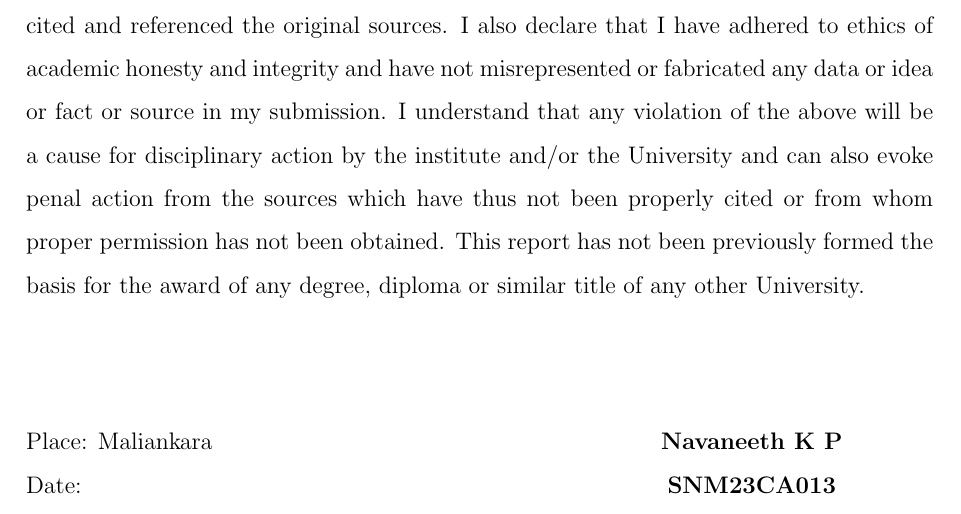
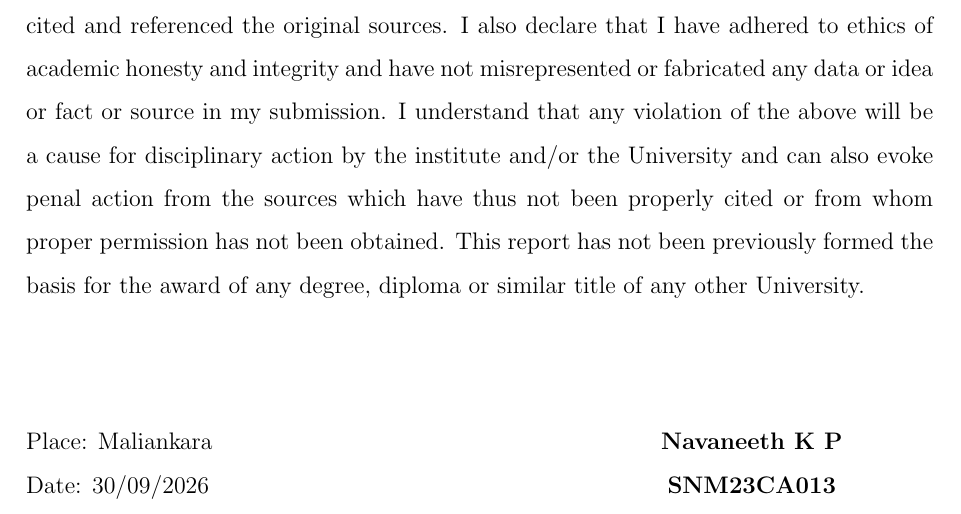
Before and after one commit to Tosotsu/OS_LAB, a LaTeX thesis (world_models_report/report_src/main.tex): part of page 3 of 89, cut so that both start at the same text. Compiled offline with pdfLaTeX.

Commit message:
Add date to report declaration page
Co-Authored-By: Claude Opus 5.5 <noreply@anthropic.com>
Claude-Session: https://claude.ai/code/session_01D3wFocwELMsqVeqzaou4aS

```diff
--- a/world_models_report/report_src/main.tex
+++ b/world_models_report/report_src/main.tex
@@ -203,7 +203,7 @@ I undersigned hereby declare that the seminar report \textbf{World Models for Em
 \noindent
 \begin{minipage}[t]{0.5\textwidth}
 Place: Maliankara\\
-Date:
+Date: 30/09/2026
 \end{minipage}%
 \hfill
 \begin{minipage}[t]{0.4\textwidth}
```
Also changed, not shown: 2 other files.
